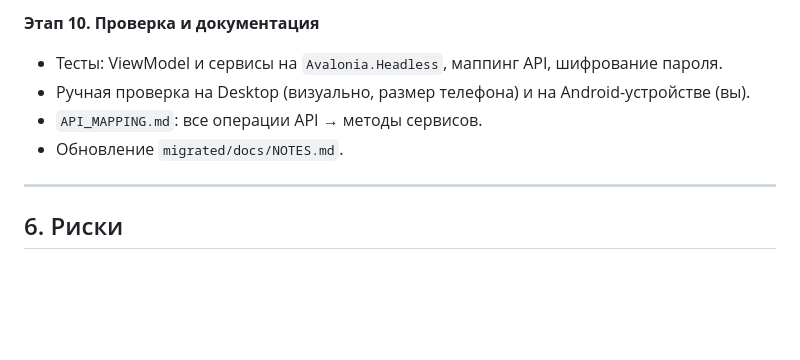
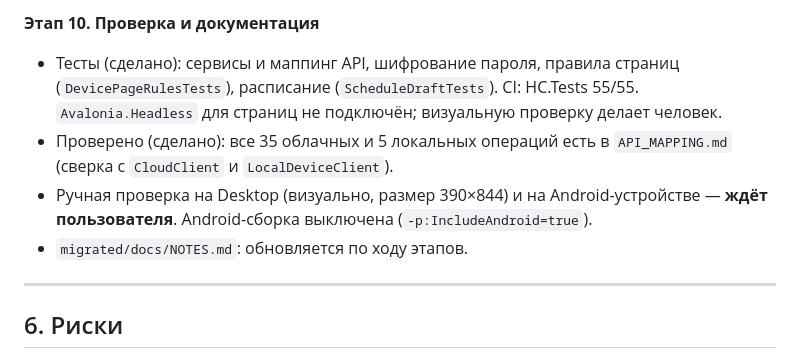
Before and after one commit to homov/MavUI, a Markdown page: migrated/docs/PLAN.md, the part around the change. Drawn GitHub-style; blank space fills up the shorter version.

Commit message:
migrated/docs: stage 10 status (API mapping verified, tests listed, manual checks pending)
Co-authored-by: arena-agent <297053741+arena-agent@users.noreply.github.com>

```diff
--- a/migrated/docs/PLAN.md
+++ b/migrated/docs/PLAN.md
@@ -263,10 +263,10 @@ migrated/
 * 2025: раздел 1 (пределы), раздел 2 (влажность), раздел 4 (`antifreeze mod` только для `control_type = temperature`), раздел 5 (`control_type` — массив, внешний датчик).
 
 **Этап 10. Проверка и документация**
-* Тесты: ViewModel и сервисы на `Avalonia.Headless`, маппинг API, шифрование пароля.
-* Ручная проверка на Desktop (визуально, размер телефона) и на Android-устройстве (вы).
-* `API_MAPPING.md`: все операции API → методы сервисов.
-* Обновление `migrated/docs/NOTES.md`.
+* Тесты (сделано): сервисы и маппинг API, шифрование пароля, правила страниц (`DevicePageRulesTests`), расписание (`ScheduleDraftTests`). CI: HC.Tests 55/55. `Avalonia.Headless` для страниц не подключён; визуальную проверку делает человек.
+* Проверено (сделано): все 35 облачных и 5 локальных операций есть в `API_MAPPING.md` (сверка с `CloudClient` и `LocalDeviceClient`).
+* Ручная проверка на Desktop (визуально, размер 390×844) и на Android-устройстве — **ждёт пользователя**. Android-сборка выключена (`-p:IncludeAndroid=true`).
+* `migrated/docs/NOTES.md`: обновляется по ходу этапов.
 
 ---
 
```
